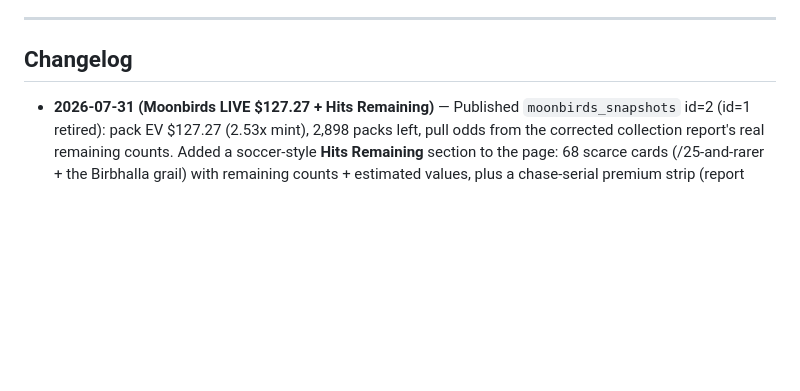
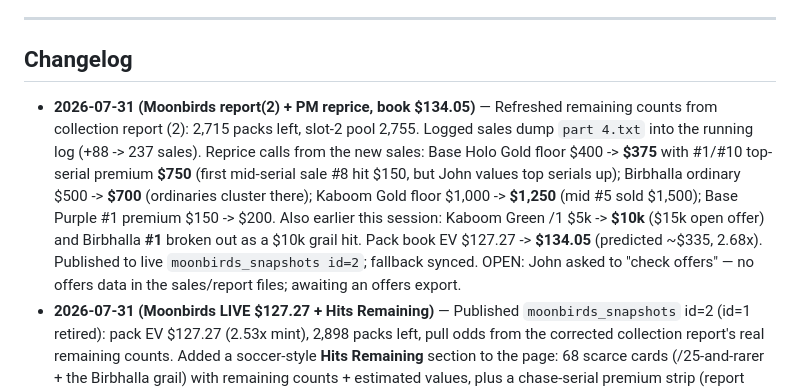
Before and after one commit to zoltar24601/burning-edges-site, a Markdown page: PROJECT_LOG.md, the part around the change. Rendered like a GitHub page; blank space fills up the shorter version.

Commit message:
Log: Moonbirds report(2) + PM reprice, book $134.05
Co-Authored-By: Claude Opus 4.8 <noreply@anthropic.com>

```diff
--- a/PROJECT_LOG.md
+++ b/PROJECT_LOG.md
@@ -177,6 +177,7 @@ NOTE: the MLB loaders live in a SEPARATE repo, `zoltar24601/edge-dfs-loader` (Gi
 ---
 
 ## Changelog
+- **2026-07-31 (Moonbirds report(2) + PM reprice, book $134.05)** — Refreshed remaining counts from collection report (2): 2,715 packs left, slot-2 pool 2,755. Logged sales dump `part 4.txt` into the running log (+88 -> 237 sales). Reprice calls from the new sales: Base Holo Gold floor $400 -> **$375** with #1/#10 top-serial premium **$750** (first mid-serial sale #8 hit $150, but John values top serials up); Birbhalla ordinary $500 -> **$700** (ordinaries cluster there); Kaboom Gold floor $1,000 -> **$1,250** (mid #5 sold $1,500); Base Purple #1 premium $150 -> $200. Also earlier this session: Kaboom Green /1 $5k -> **$10k** ($15k open offer) and Birbhalla **#1** broken out as a $10k grail hit. Pack book EV $127.27 -> **$134.05** (predicted ~$335, 2.68x). Published to live `moonbirds_snapshots id=2`; fallback synced. OPEN: John asked to "check offers" — no offers data in the sales/report files; awaiting an offers export.
 - **2026-07-31 (Moonbirds LIVE $127.27 + Hits Remaining)** — Published `moonbirds_snapshots` id=2 (id=1 retired): pack EV $127.27 (2.53x mint), 2,898 packs left, pull odds from the corrected collection report's real remaining counts. Added a soccer-style **Hits Remaining** section to the page: 68 scarce cards (/25-and-rarer + the Birbhalla grail) with remaining counts + estimated values, plus a chase-serial premium strip (report gives counts, not which exact serials remain; section auto-hides if a snapshot lacks the data). Running de-duped sales log `moonbirds_sales_log.json` (149 sales) is the pricing basis.
 - **2026-07-31 (Moonbirds running sales log + reprice)** — Started `moonbirds_sales_log.json` at the repo root: a running, de-duped sales log (dedupe on character|parallel|serial|price; append new export files to it) so we keep the whole history, 149 sales so far. Repriced Moonbirds off it: Base Black $1,669 -> $2,300 (2nd 1/1 sale at $3k), Kaboom floor -> $900, Kaboom Gold #10 -> $1,500 (real perfect-mint sale), Silver #194 -> $99, Blue/Purple/Birbhalla tweaks. Pack EV $119.95 -> $126.64. Staged as `moonbirds_snapshots id=2` (published=false); packs left ~2929. (Soccer report #16 was attached but the sales were all Moonbirds - soccer not repriced.)
 - **2026-07-31 (Moonbirds LIVE + pack hub)** — Moonbirds page live at /moonbirds: repriced from ~98 first-day sales + the collection report's real remaining counts (pack book EV $102.51 -> $119.95, 2.40x mint; Base Black now a real $1,669 sale), published as `moonbirds_snapshots` id=1 via the service-key path, branch merged. Also shipped **/packs** - a pack-listing hub (Soccer Base, Soccer FOTL, Moonbirds cards, each pulling live book/predicted from /api/pbc-data + /api/moonbirds-data and linking to its page). Fixed a /packs route collision with packs.html via `force = true`, and set predicted-price-first on the hub + Moonbirds price band.
```
